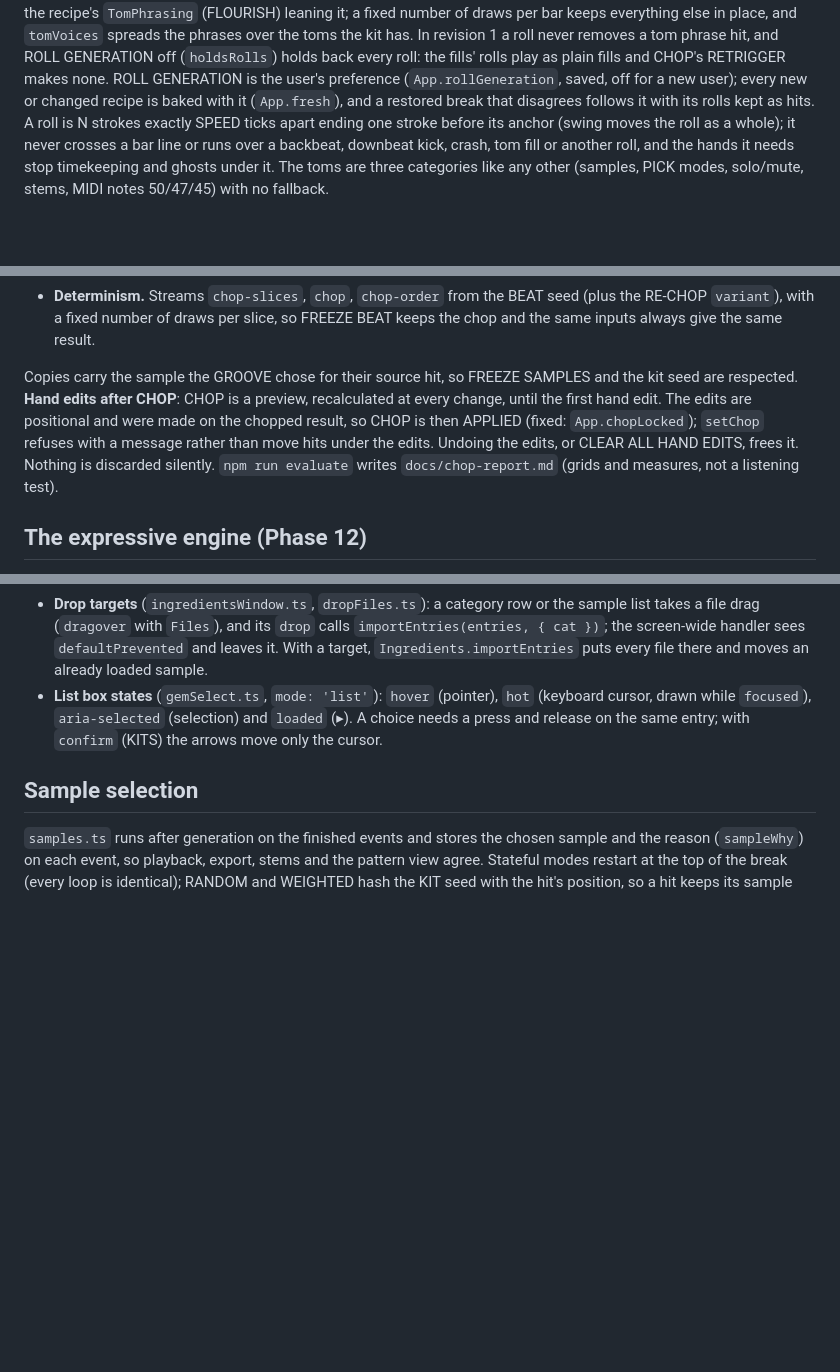
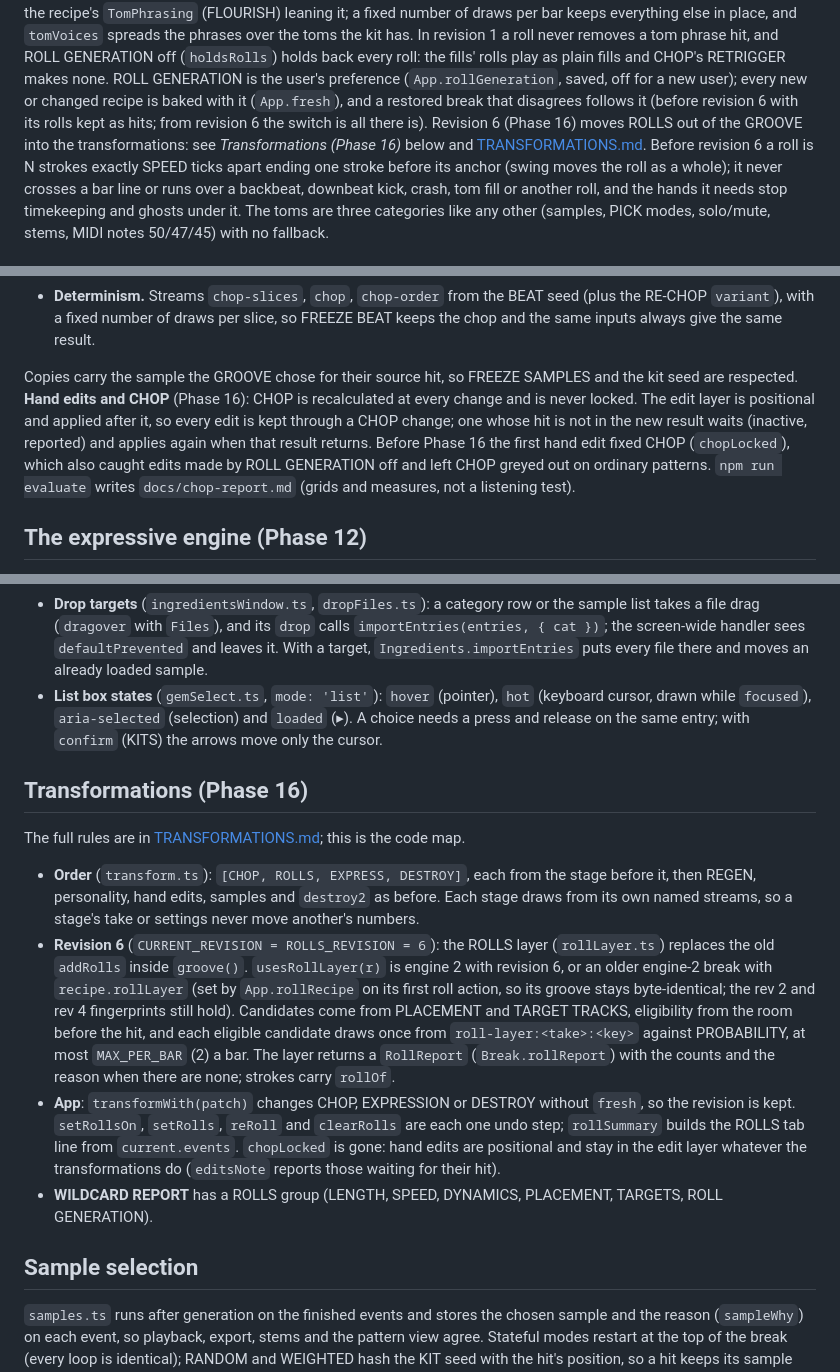
Before and after one commit to clickysteve/the-breakery, a Markdown page: docs/ARCHITECTURE.md, 3 parts joined by grey strips. Rendered like a GitHub page; blank space fills up the shorter version.

```diff
--- a/docs/ARCHITECTURE.md
+++ b/docs/ARCHITECTURE.md
@@ -112,8 +112,10 @@ else in place, and `tomVoices` spreads the phrases over the toms the kit has. In
 roll never removes a tom phrase hit, and ROLL GENERATION off (`holdsRolls`) holds back every
 roll: the fills' rolls play as plain fills and CHOP's RETRIGGER makes none. ROLL GENERATION is
 the user's preference (`App.rollGeneration`, saved, off for a new user); every new or changed
-recipe is baked with it (`App.fresh`), and a restored break that disagrees follows it with its
-rolls kept as hits. A
+recipe is baked with it (`App.fresh`), and a restored break that disagrees follows it (before
+revision 6 with its rolls kept as hits; from revision 6 the switch is all there is). Revision 6
+(Phase 16) moves ROLLS out of the GROOVE into the transformations: see *Transformations (Phase
+16)* below and [TRANSFORMATIONS.md](TRANSFORMATIONS.md). Before revision 6 a
 roll is N strokes exactly SPEED ticks apart ending one stroke before its anchor (swing moves the
 roll as a whole); it never crosses a bar line or runs over a backbeat, downbeat kick, crash, tom
 fill or another roll, and the hands it needs stop timekeeping and ghosts under it. The toms are
@@ -212,10 +214,11 @@ saved state, and a recipe without them (every older save) is unchanged.
   inputs always give the same result.
 
 Copies carry the sample the GROOVE chose for their source hit, so FREEZE SAMPLES and the kit seed
-are respected. **Hand edits after CHOP**: CHOP is a preview, recalculated at every change, until the
-first hand edit. The edits are positional and were made on the chopped result, so CHOP is then
-APPLIED (fixed: `App.chopLocked`); `setChop` refuses with a message rather than move hits under the
-edits. Undoing the edits, or CLEAR ALL HAND EDITS, frees it. Nothing is discarded silently.
+are respected. **Hand edits and CHOP** (Phase 16): CHOP is recalculated at every change and is
+never locked. The edit layer is positional and applied after it, so every edit is kept through a
+CHOP change; one whose hit is not in the new result waits (inactive, reported) and applies again
+when that result returns. Before Phase 16 the first hand edit fixed CHOP (`chopLocked`), which
+also caught edits made by ROLL GENERATION off and left CHOP greyed out on ordinary patterns.
 `npm run evaluate` writes `docs/chop-report.md` (grids and measures, not a listening test).
 
 ## The expressive engine (Phase 12)
@@ -448,6 +451,29 @@ Research and design: [break-dna-research.md](break-dna-research.md). Measured ev
   cursor, drawn while `focused`), `aria-selected` (selection) and `loaded` (▸). A choice needs a
   press and release on the same entry; with `confirm` (KITS) the arrows move only the cursor.
 
+## Transformations (Phase 16)
+
+The full rules are in [TRANSFORMATIONS.md](TRANSFORMATIONS.md); this is the code map.
+
+* **Order** (`transform.ts`): `[CHOP, ROLLS, EXPRESS, DESTROY]`, each from the stage before it,
+  then REGEN, personality, hand edits, samples and `destroy2` as before. Each stage draws from
+  its own named streams, so a stage's take or settings never move another's numbers.
+* **Revision 6** (`CURRENT_REVISION = ROLLS_REVISION = 6`): the ROLLS layer (`rollLayer.ts`)
+  replaces the old `addRolls` inside `groove()`. `usesRollLayer(r)` is engine 2 with revision 6,
+  or an older engine-2 break with `recipe.rollLayer` (set by `App.rollRecipe` on its first roll
+  action, so its groove stays byte-identical; the rev 2 and rev 4 fingerprints still hold).
+  Candidates come from PLACEMENT and TARGET TRACKS, eligibility from the room before the hit,
+  and each eligible candidate draws once from `roll-layer:<take>:<key>` against PROBABILITY, at
+  most `MAX_PER_BAR` (2) a bar. The layer returns a `RollReport` (`Break.rollReport`) with the
+  counts and the reason when there are none; strokes carry `rollOf`.
+* **App**: `transformWith(patch)` changes CHOP, EXPRESSION or DESTROY without `fresh`, so the
+  revision is kept. `setRollsOn`, `setRolls`, `reRoll` and `clearRolls` are each one undo step;
+  `rollSummary` builds the ROLLS tab line from `current.events`. `chopLocked` is gone: hand edits
+  are positional and stay in the edit layer whatever the transformations do (`editsNote`
+  reports those waiting for their hit).
+* **WILDCARD REPORT** has a ROLLS group (LENGTH, SPEED, DYNAMICS, PLACEMENT, TARGETS, ROLL
+  GENERATION).
+
 ## Sample selection
 
 `samples.ts` runs after generation on the finished events and stores the chosen sample and the
```
Also changed, not shown: README.md (+32 -16 lines), docs/TRANSFORMATIONS.md (added, +107 -0 lines).
